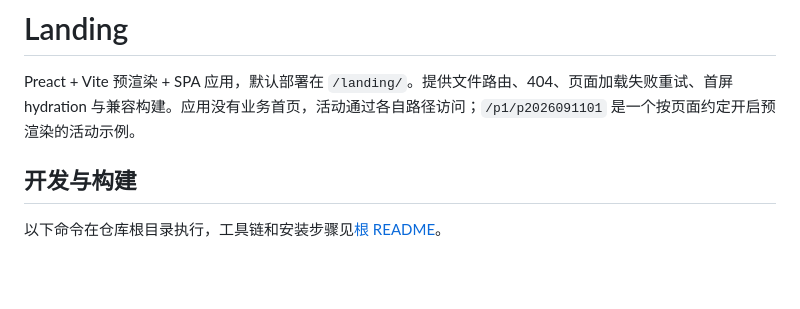
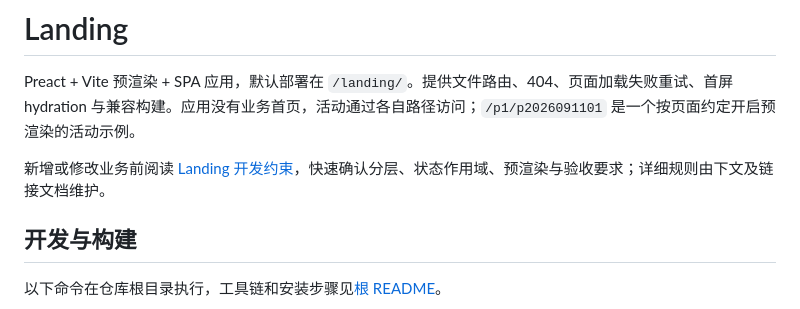
Before and after one commit to revfanc/preact-template, a Markdown page: apps/landing/README.md, the part around the change. Drawn GitHub-style; blank space fills up the shorter version.

Commit message:
docs: define landing development rules

```diff
--- a/apps/landing/README.md
+++ b/apps/landing/README.md
@@ -1,6 +1,8 @@
 # Landing
 
 Preact + Vite 预渲染 + SPA 应用，默认部署在 `/landing/`。提供文件路由、404、页面加载失败重试、首屏 hydration 与兼容构建。应用没有业务首页，活动通过各自路径访问；`/p1/p2026091101` 是一个按页面约定开启预渲染的活动示例。
+
+新增或修改业务前阅读 [Landing 开发约束](./AGENTS.md)，快速确认分层、状态作用域、预渲染与验收要求；详细规则由下文及链接文档维护。
 
 ## 开发与构建
 
```
Also changed, not shown: apps/landing/AGENTS.md (added, +40 -0 lines).
